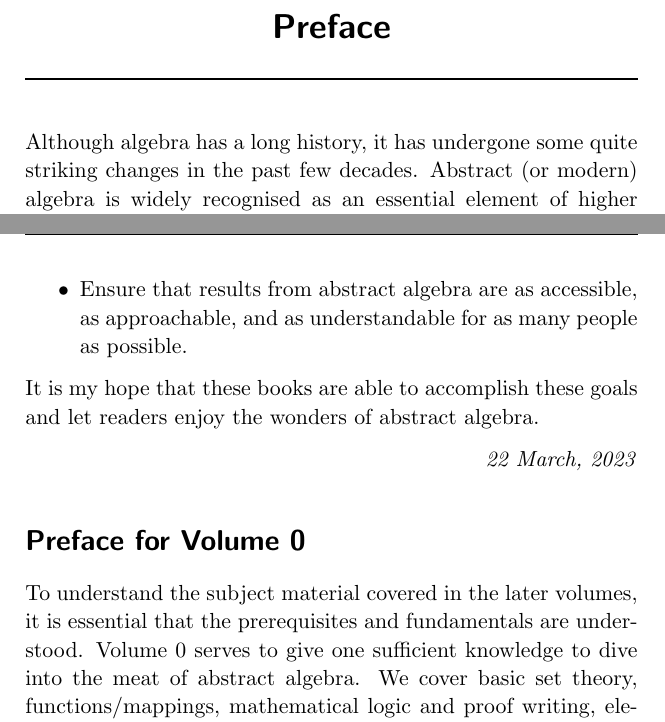
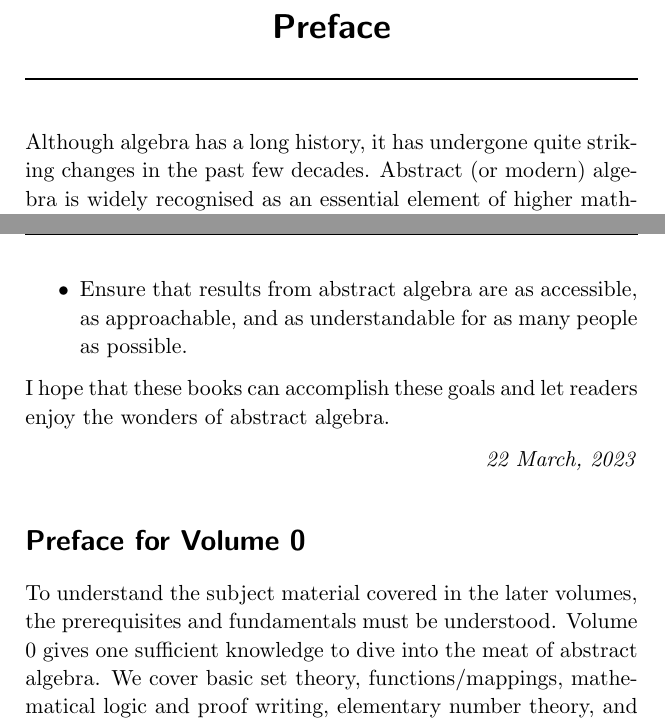
Before and after one commit to PhotonicGluon/Abstract-Algebra-Book, a LaTeX thesis (Volume 0/Volume0.tex, which reads Common Commands.tex): two parts of pages 6 and 7 of 69, joined at a grey line, cut so that both start at the same text. Compiled offline with pdfLaTeX.

Commit message:
Edited preface for volumes

```diff
--- a/Common Commands.tex
+++ b/Common Commands.tex
@@ -235,7 +235,7 @@
 
     % Preface
     \chapter{Preface}
-    Although algebra has a long history, it has undergone some quite striking changes in the past few decades. Abstract (or modern) algebra is widely recognised as an essential element of higher mathematical education. The results that it showcases, however, are often hard to grasp and understand without prerequisite knowledge or with a heavy background in mathematics. Most books on this subject are crafted for undergraduates at universities. They are not for a general mathematics enthusiast or one who seeks to understand more about the inner structure of algebra that mathematicians encounter frequently.
+    Although algebra has a long history, it has undergone quite striking changes in the past few decades. Abstract (or modern) algebra is widely recognised as an essential element of higher mathematical education. The results that it showcases, however, are often hard to grasp and understand without prerequisite knowledge or with a heavy background in mathematics. Most books on this subject are crafted for undergraduates at universities. They are not for a general mathematics enthusiast or one who seeks to understand more about the inner structure of algebra that mathematicians encounter frequently.
 
     The exploration of such structures is fundamental to the current underpinning of scientific inquiries. For example, groups are important as they describe the symmetries which the laws of physics seem to obey. Finite fields are also used in coding theory and combinatorics. I hope this series of books will inspire more people to learn more about abstract algebra, beyond the simple introduction presented here.
 
@@ -245,7 +245,7 @@
         \item Demystify the core steps that many textbooks skip over when writing proofs.
         \item Ensure that results from abstract algebra are as accessible, as approachable, and as understandable for as many people as possible.
     \end{itemize}
-    It is my hope that these books are able to accomplish these goals and let readers enjoy the wonders of abstract algebra.
+    I hope that these books can accomplish these goals and let readers enjoy the wonders of abstract algebra.
 
     \hfill{\textit{22 March, 2023}}
 
@@ -276,7 +276,7 @@
             \end{quote}
             For example, the third exercise in Volume I, chapter 2 is labelled \textbf{I.2.3}. Likewise, the fourth exercise in Volume II, chapter 3 is labelled \textbf{II.3.4}.
         \end{itemize}
-        \item Volume numbers are always written in roman numerals, except for Volume 0 which will be written as a zero.
+        \item Volume numbers are always written in Roman numerals, except for Volume 0 which will be written as a zero.
         \item The symbol ``$\qedsymbol$'' marks the end of a proof.
     \end{itemize}
 
--- a/Volume 0/Volume0.tex
+++ b/Volume 0/Volume0.tex
@@ -25,7 +25,7 @@
 
 % Preface
 \newcommand{\prefacevolumetext}{
-    To understand the subject material covered in the later volumes, it is essential that the prerequisites and fundamentals are understood. Volume 0 serves to give one sufficient knowledge to dive into the meat of abstract algebra. We cover basic set theory, functions/mappings, mathematical logic and proof writing, elementary number theory, and simple modular arithmetic, which should be plenty for one to understand the content covered in future volumes.
+    To understand the subject material covered in the later volumes, the prerequisites and fundamentals must be understood. Volume 0 gives one sufficient knowledge to dive into the meat of abstract algebra. We cover basic set theory, functions/mappings, mathematical logic and proof writing, elementary number theory, and simple modular arithmetic, which should be plenty for one to understand the content covered in future volumes.
 }
 \newcommand{\prefacevolumedate}{22 March, 2023}
 
```
Also changed, not shown: CHANGELOG.md.
